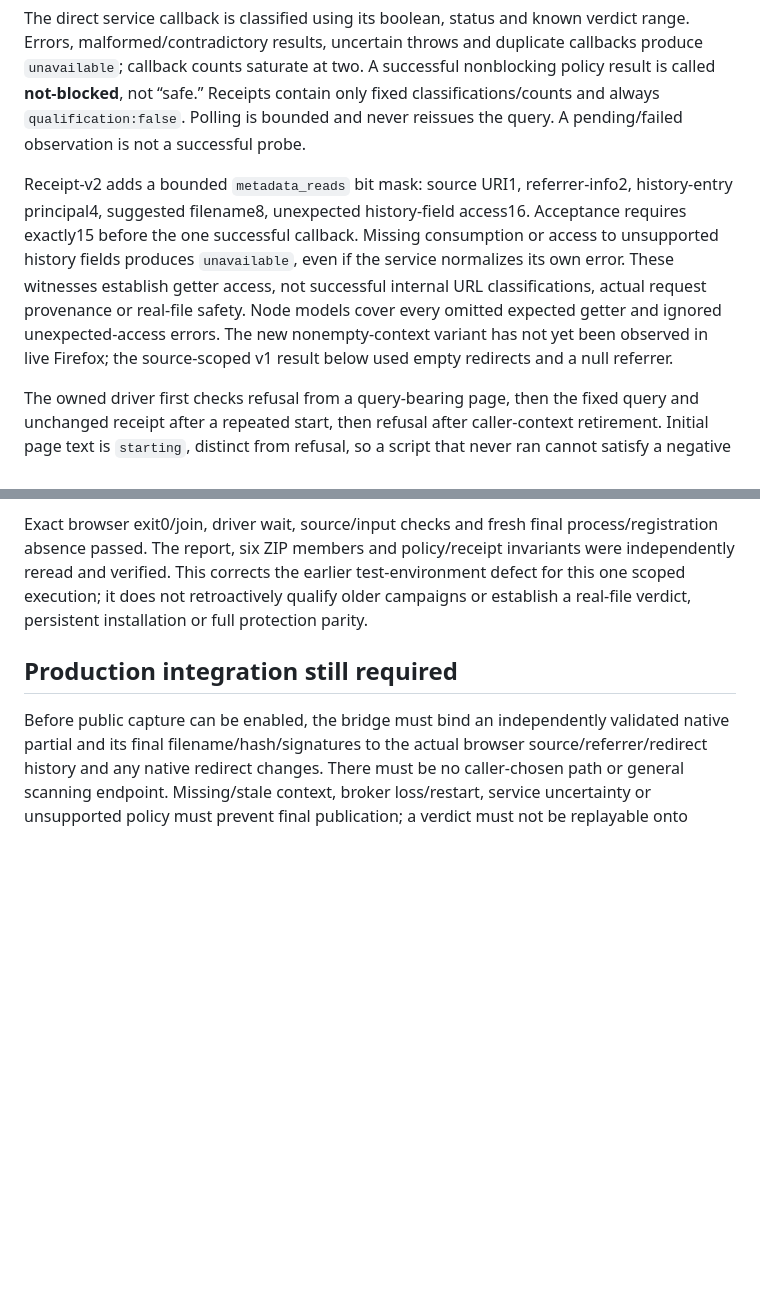
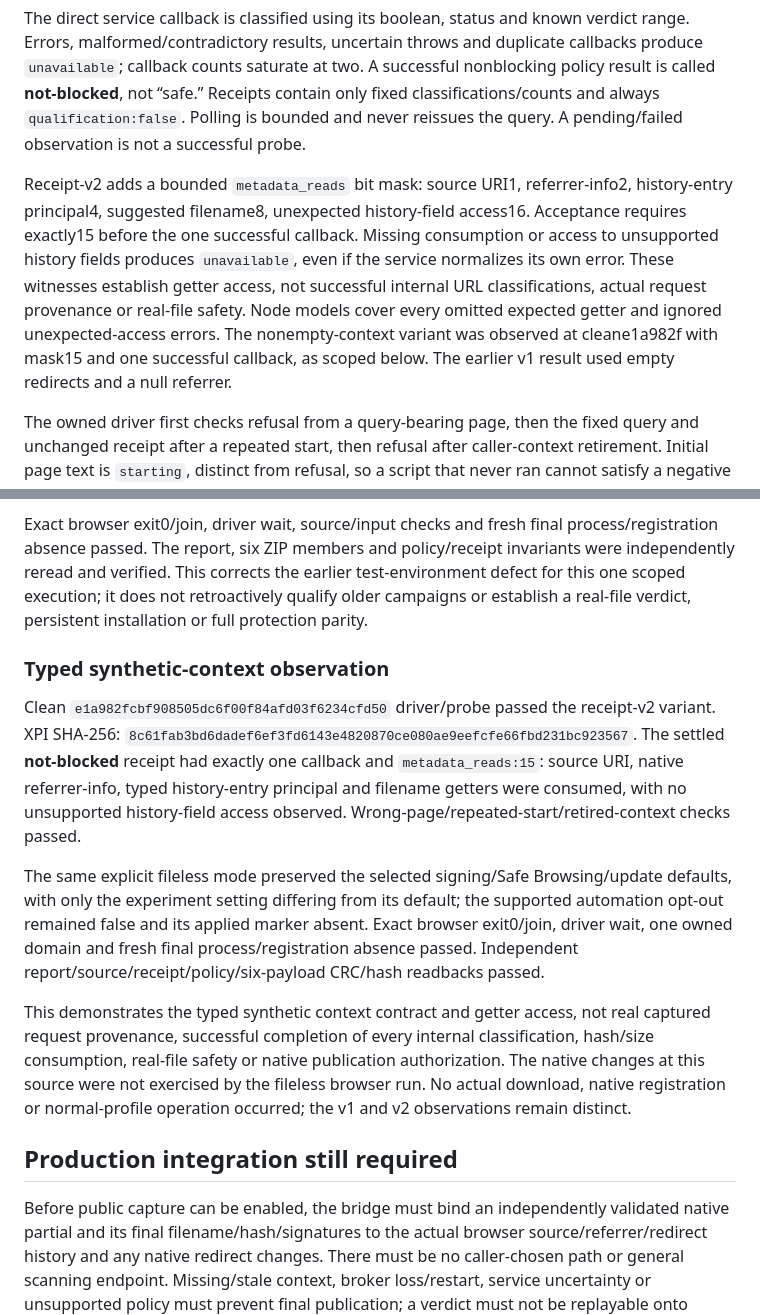
Before and after one commit to HalcyonXP/firefox-download-manager, a Markdown page: docs/FIREFOX_PROTECTION_BRIDGE.md, 2 parts joined by grey strips. GitHub-like rendering; blank space fills up the shorter version.

Commit message:
Record typed synthetic-context Firefox protection observation

```diff
--- a/docs/FIREFOX_PROTECTION_BRIDGE.md
+++ b/docs/FIREFOX_PROTECTION_BRIDGE.md
@@ -14,7 +14,7 @@ The only query describes an empty unsigned text fixture at a fixed HTTP127.0.0.1
 
 The direct service callback is classified using its boolean, status and known verdict range. Errors, malformed/contradictory results, uncertain throws and duplicate callbacks produce `unavailable`; callback counts saturate at two. A successful nonblocking policy result is called **not-blocked**, not “safe.” Receipts contain only fixed classifications/counts and always `qualification:false`. Polling is bounded and never reissues the query. A pending/failed observation is not a successful probe.
 
-Receipt-v2 adds a bounded `metadata_reads` bit mask: source URI1, referrer-info2, history-entry principal4, suggested filename8, unexpected history-field access16. Acceptance requires exactly15 before the one successful callback. Missing consumption or access to unsupported history fields produces `unavailable`, even if the service normalizes its own error. These witnesses establish getter access, not successful internal URL classifications, actual request provenance or real-file safety. Node models cover every omitted expected getter and ignored unexpected-access errors. The new nonempty-context variant has not yet been observed in live Firefox; the source-scoped v1 result below used empty redirects and a null referrer.
+Receipt-v2 adds a bounded `metadata_reads` bit mask: source URI1, referrer-info2, history-entry principal4, suggested filename8, unexpected history-field access16. Acceptance requires exactly15 before the one successful callback. Missing consumption or access to unsupported history fields produces `unavailable`, even if the service normalizes its own error. These witnesses establish getter access, not successful internal URL classifications, actual request provenance or real-file safety. Node models cover every omitted expected getter and ignored unexpected-access errors. The nonempty-context variant was observed at cleane1a982f with mask15 and one successful callback, as scoped below. The earlier v1 result used empty redirects and a null referrer.
 
 The owned driver first checks refusal from a query-bearing page, then the fixed query and unchanged receipt after a repeated start, then refusal after caller-context retirement. Initial page text is `starting`, distinct from refusal, so a script that never ran cannot satisfy a negative case.
 
@@ -58,6 +58,14 @@ The supported automation opt-out was false and its applied marker absent. The ex
 
 Exact browser exit0/join, driver wait, source/input checks and fresh final process/registration absence passed. The report, six ZIP members and policy/receipt invariants were independently reread and verified. This corrects the earlier test-environment defect for this one scoped execution; it does not retroactively qualify older campaigns or establish a real-file verdict, persistent installation or full protection parity.
 
+### Typed synthetic-context observation
+
+Clean `e1a982fcbf908505dc6f00f84afd03f6234cfd50` driver/probe passed the receipt-v2 variant. XPI SHA-256: `8c61fab3bd6dadef6ef3fd6143e4820870ce080ae9eefcfe66fbd231bc923567`. The settled **not-blocked** receipt had exactly one callback and `metadata_reads:15`: source URI, native referrer-info, typed history-entry principal and filename getters were consumed, with no unsupported history-field access observed. Wrong-page/repeated-start/retired-context checks passed.
+
+The same explicit fileless mode preserved the selected signing/Safe Browsing/update defaults, with only the experiment setting differing from its default; the supported automation opt-out remained false and its applied marker absent. Exact browser exit0/join, driver wait, one owned domain and fresh final process/registration absence passed. Independent report/source/receipt/policy/six-payload CRC/hash readbacks passed.
+
+This demonstrates the typed synthetic context contract and getter access, not real captured request provenance, successful completion of every internal classification, hash/size consumption, real-file safety or native publication authorization. The native changes at this source were not exercised by the fileless browser run. No actual download, native registration or normal-profile operation occurred; the v1 and v2 observations remain distinct.
+
 ## Production integration still required
 
 Before public capture can be enabled, the bridge must bind an independently validated native partial and its final filename/hash/signatures to the actual browser source/referrer/redirect history and any native redirect changes. There must be no caller-chosen path or general scanning endpoint. Missing/stale context, broker loss/restart, service uncertainty or unsupported policy must prevent final publication; a verdict must not be replayable onto another task or changed bytes. Existing file leases, immutable handoff IDs, cancellation proof and exclusive final promotion remain authoritative.
```
Also changed, not shown: docs/FIREFOX_TEST_POLICY.md (+2 -2 lines), docs/PROJECT_PLAN.md (+4 -3 lines).
